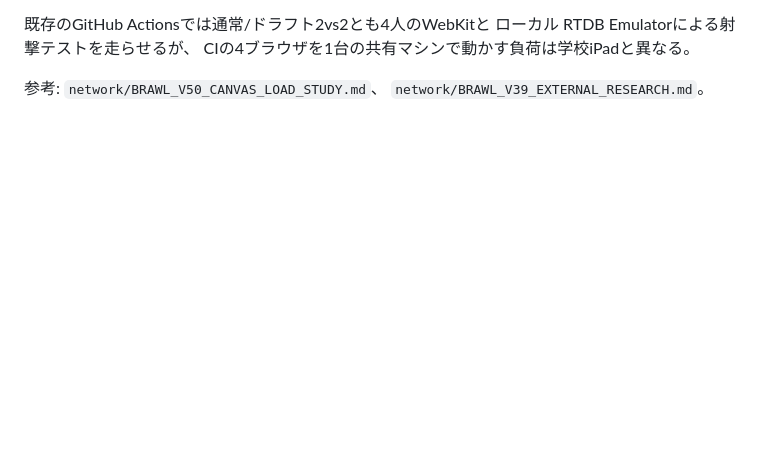
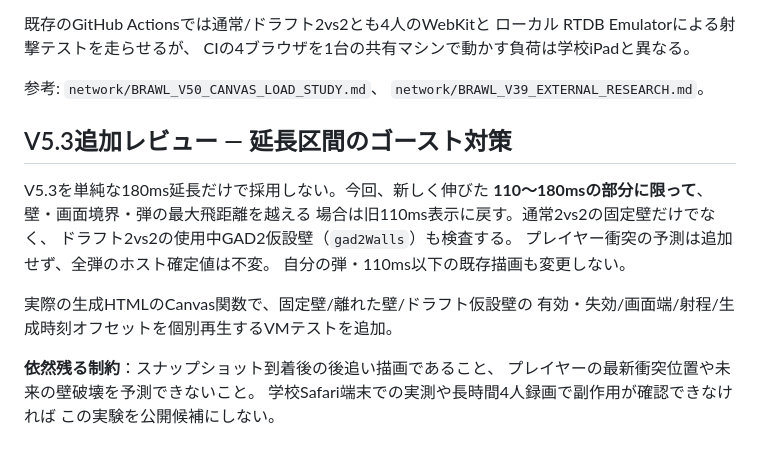
Before and after one commit to 8mahi8/brawl-bot-playtest, a Markdown page: network/BRAWL_V53_SQUAD_PROJECTILE_PACING.md, the part around the change. GitHub-like rendering; blank space fills up the shorter version.

Commit message:
docs(v5.3): document guarded remote extrapolation and remaining risks

```diff
--- a/network/BRAWL_V53_SQUAD_PROJECTILE_PACING.md
+++ b/network/BRAWL_V53_SQUAD_PROJECTILE_PACING.md
@@ -52,3 +52,21 @@ CIの4ブラウザを1台の共有マシンで動かす負荷は学校iPadと異
 
 参考: `network/BRAWL_V50_CANVAS_LOAD_STUDY.md`、
 `network/BRAWL_V39_EXTERNAL_RESEARCH.md`。
+
+
+## V5.3追加レビュー — 延長区間のゴースト対策
+
+V5.3を単純な180ms延長だけで採用しない。今回、新しく伸びた
+**110〜180msの部分に限って**、壁・画面境界・弾の最大飛距離を越える
+場合は旧110ms表示に戻す。通常2vs2の固定壁だけでなく、
+ドラフト2vs2の使用中GAD2仮設壁（`gad2Walls`）も検査する。
+プレイヤー衝突の予測は追加せず、全弾のホスト確定値は不変。
+自分の弾・110ms以下の既存描画も変更しない。
+
+実際の生成HTMLのCanvas関数で、固定壁/離れた壁/ドラフト仮設壁の
+有効・失効/画面端/射程/生成時刻オフセットを個別再生するVMテストを追加。
+
+**依然残る制約**：スナップショット到着後の後追い描画であること、
+プレイヤーの最新衝突位置や未来の壁破壊を予測できないこと。
+学校Safari端末での実測や長時間4人録画で副作用が確認できなければ
+この実験を公開候補にしない。
```
